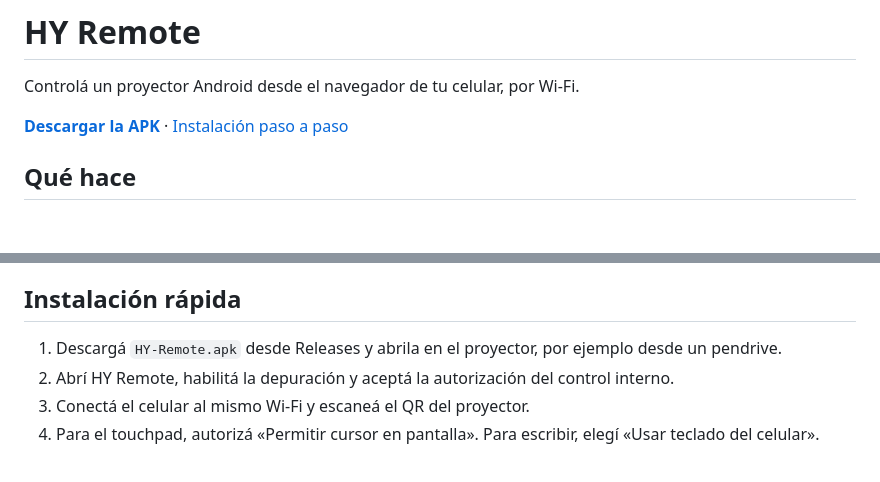
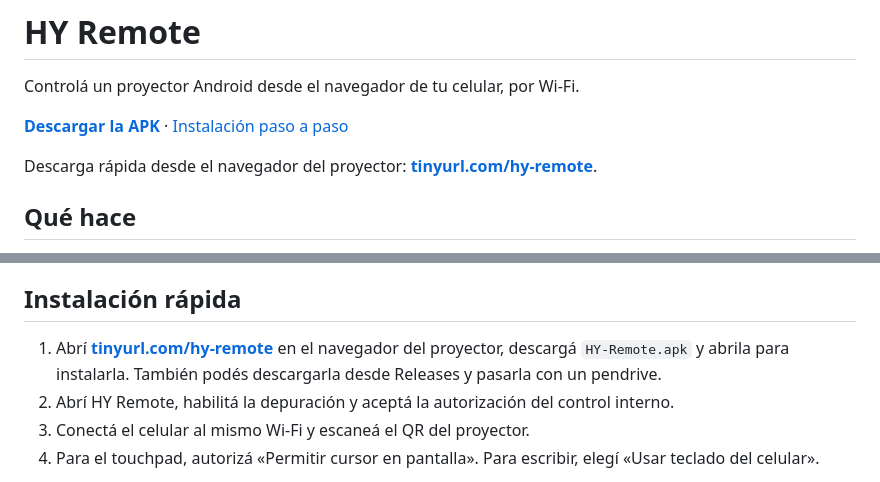
Before and after one commit to Aleervdnr/hy-remote, a Markdown page: README.md, 2 parts joined by grey strips. Drawn GitHub-style; blank space fills up the shorter version.

Commit message:
Add short APK download link to README

```diff
--- a/README.md
+++ b/README.md
@@ -3,6 +3,8 @@
 Controlá un proyector Android desde el navegador de tu celular, por Wi-Fi.
 
 **[Descargar la APK](https://github.com/Aleervdnr/hy-remote/releases/latest/download/HY-Remote.apk)** · [Instalación paso a paso](docs/INSTALACION.md)
+
+Descarga rápida desde el navegador del proyector: **[tinyurl.com/hy-remote](https://tinyurl.com/hy-remote)**.
 
 ## Qué hace
 
@@ -29,7 +31,7 @@ Los perfiles guardan las ocho coordenadas de las esquinas; no incluyen zoom, ori
 
 ## Instalación rápida
 
-1. Descargá `HY-Remote.apk` desde Releases y abrila en el proyector, por ejemplo desde un pendrive.
+1. Abrí **[tinyurl.com/hy-remote](https://tinyurl.com/hy-remote)** en el navegador del proyector, descargá `HY-Remote.apk` y abrila para instalarla. También podés descargarla desde Releases y pasarla con un pendrive.
 2. Abrí HY Remote, habilitá la depuración y aceptá la autorización del control interno.
 3. Conectá el celular al mismo Wi-Fi y escaneá el QR del proyector.
 4. Para el touchpad, autorizá «Permitir cursor en pantalla». Para escribir, elegí «Usar teclado del celular».
```
